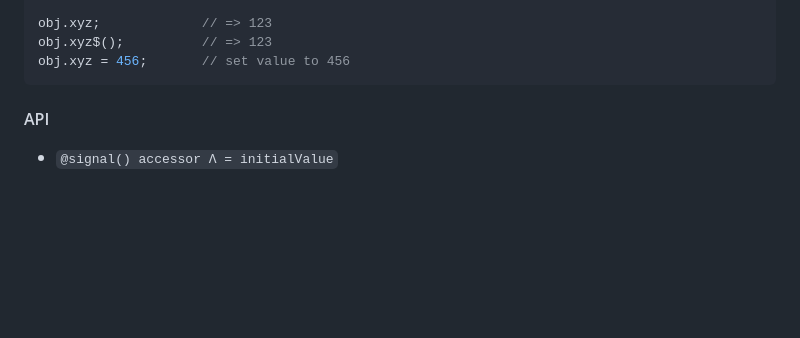
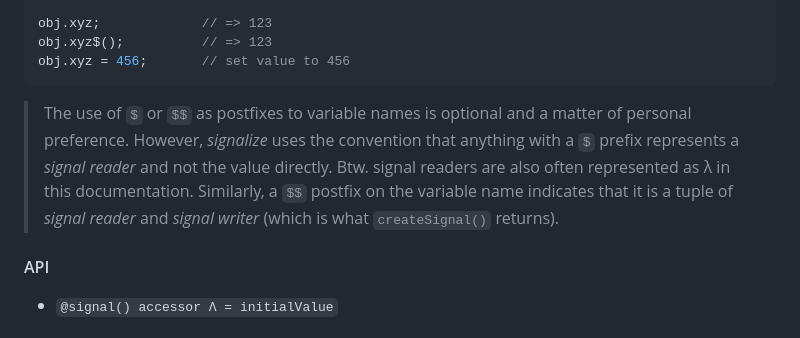
Before and after one commit to spearwolf/signalize, a Markdown page: CHEATSHEET.md, the part around the change. GitHub-like rendering; blank space fills up the shorter version.

Commit message:
update CHEATSHEET.md with signal reader and writer conventions

````diff
--- a/CHEATSHEET.md
+++ b/CHEATSHEET.md
@@ -47,6 +47,11 @@ obj.xyz;             // => 123
 obj.xyz$();          // => 123
 obj.xyz = 456;       // set value to 456
 ```
+
+> The use of `$` or `$$` as postfixes to variable names is optional and a matter of personal preference.
+> However, _signalize_ uses the convention that anything with a `$` prefix represents a _signal reader_ and not the value directly.
+> Btw. signal readers are also often represented as λ in this documentation.
+> Similarly, a `$$` postfix on the variable name indicates that it is a tuple of _signal reader_ and _signal writer_ (which is what `createSignal()` returns).
 
 #### API
 
````
